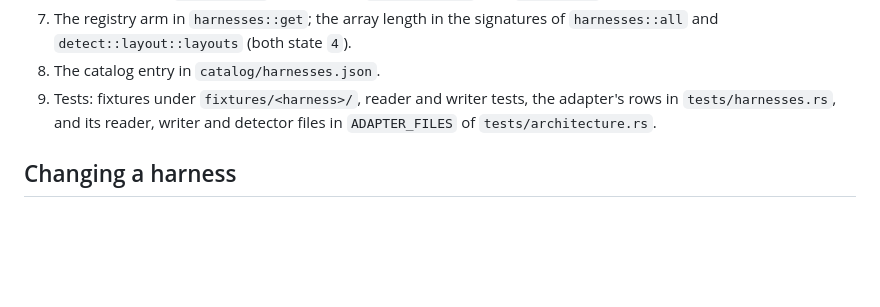
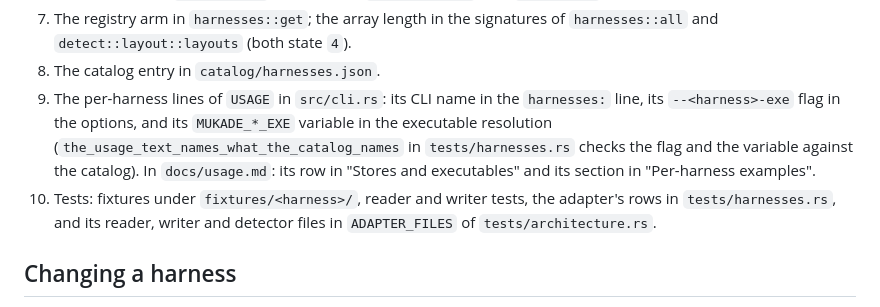
Before and after one commit to acaprino/mukade, a Markdown page: docs/architecture.md, the part around the change. Drawn GitHub-style; blank space fills up the shorter version.

Commit message:
docs(architecture): adding a harness names its USAGE and usage.md lines
"Adding a harness" lists the per-harness lines of `USAGE` in src/cli.rs, which
`the_usage_text_names_what_the_catalog_names` checks against the catalog, and
the harness's row and section in docs/usage.md. docs/harnesses/opencode.md
cited `apply_root`, which exists nowhere: it cites `Harness::set_store_root`
in src/harnesses/opencode.rs.

Co-Authored-By: Claude Opus 5.5 <noreply@anthropic.com>
Claude-Session: https://claude.ai/code/session_01Cd6KB3XbaqfokuKXrGKFZ6

```diff
--- a/docs/architecture.md
+++ b/docs/architecture.md
@@ -98,9 +98,14 @@ and from `writer::for_harness` a writer that refuses every write (exit 2) withou
 7. The registry arm in `harnesses::get`; the array length in the signatures of `harnesses::all`
    and `detect::layout::layouts` (both state `4`).
 8. The catalog entry in `catalog/harnesses.json`.
-9. Tests: fixtures under `fixtures/<harness>/`, reader and writer tests, the adapter's rows in
-   `tests/harnesses.rs`, and its reader, writer and detector files in `ADAPTER_FILES` of
-   `tests/architecture.rs`.
+9. The per-harness lines of `USAGE` in `src/cli.rs`: its CLI name in the `harnesses:` line, its
+   `--<harness>-exe` flag in the options, and its `MUKADE_*_EXE` variable in the executable
+   resolution (`the_usage_text_names_what_the_catalog_names` in `tests/harnesses.rs` checks the
+   flag and the variable against the catalog). In `docs/usage.md`: its row in "Stores and
+   executables" and its section in "Per-harness examples".
+10. Tests: fixtures under `fixtures/<harness>/`, reader and writer tests, the adapter's rows in
+    `tests/harnesses.rs`, and its reader, writer and detector files in `ADAPTER_FILES` of
+    `tests/architecture.rs`.
 
 ## Changing a harness
 
```
